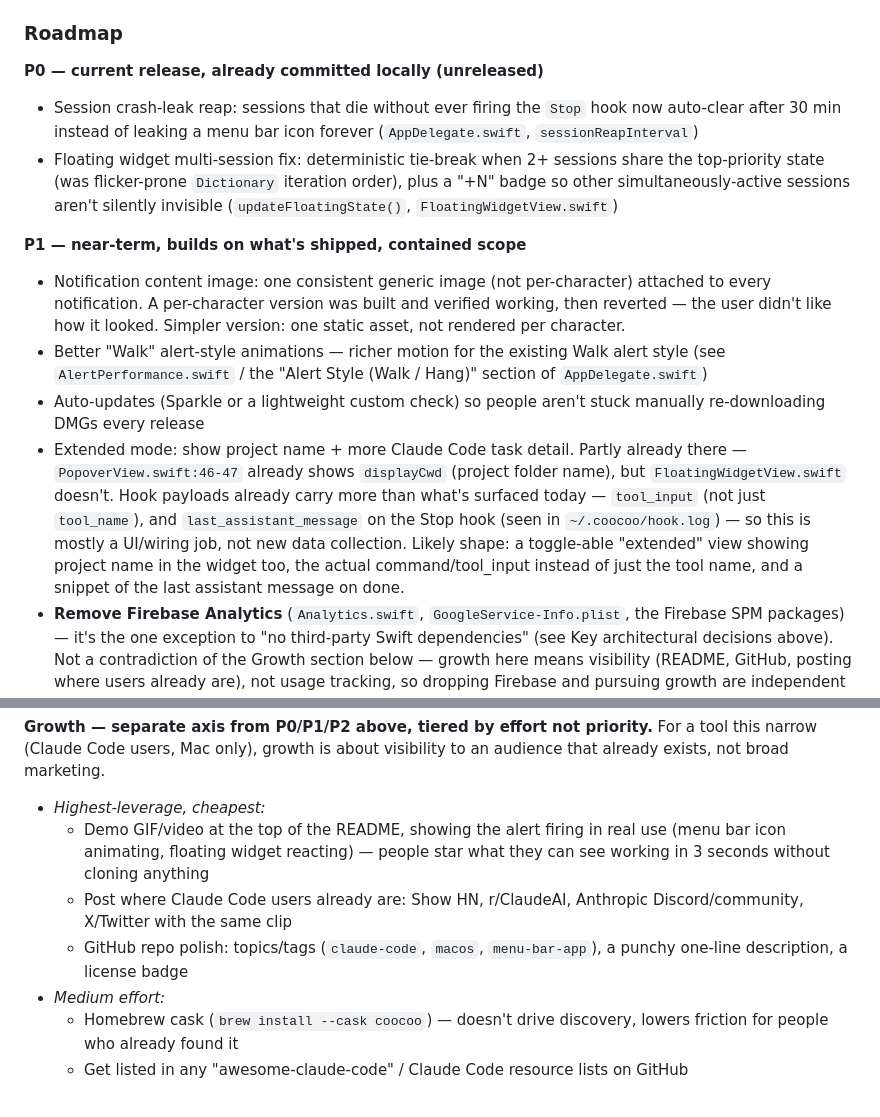
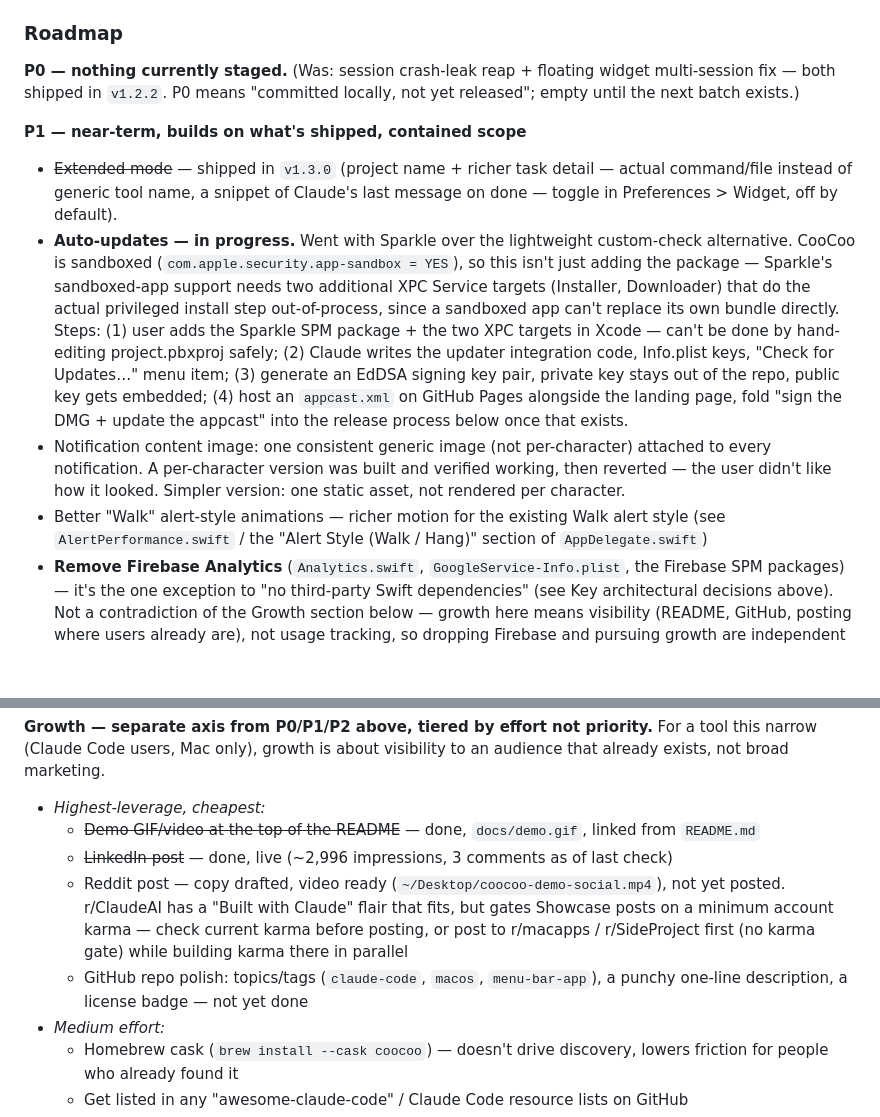
Before and after one commit to zzunaid/coo-coo, a Markdown page: CLAUDE.md, 2 parts joined by grey strips. Rendered like a GitHub page; blank space fills up the shorter version.

Commit message:
Strike shipped roadmap items, note Sparkle work in progress
P0 is empty now that both items shipped in v1.2.2. Extended mode shipped
in v1.3.0. Demo GIF and LinkedIn post are done under Growth. Documents the
Sparkle-over-lightweight-check decision and the real sandboxed-app XPC
Service requirement that comes with it, so the next session doesn't
rediscover it from scratch.

Co-Authored-By: Claude Sonnet 5 <noreply@anthropic.com>

```diff
--- a/CLAUDE.md
+++ b/CLAUDE.md
@@ -44,17 +44,29 @@ and optionally as a floating widget on screen.
 
 ### Roadmap
 
-**P0 — current release, already committed locally (unreleased)**
-- Session crash-leak reap: sessions that die without ever firing the `Stop`
-  hook now auto-clear after 30 min instead of leaking a menu bar icon
-  forever (`AppDelegate.swift`, `sessionReapInterval`)
-- Floating widget multi-session fix: deterministic tie-break when 2+
-  sessions share the top-priority state (was flicker-prone `Dictionary`
-  iteration order), plus a "+N" badge so other simultaneously-active
-  sessions aren't silently invisible (`updateFloatingState()`,
-  `FloatingWidgetView.swift`)
+**P0 — nothing currently staged.** (Was: session crash-leak reap + floating
+widget multi-session fix — both shipped in `v1.2.2`. P0 means "committed
+locally, not yet released"; empty until the next batch exists.)
 
 **P1 — near-term, builds on what's shipped, contained scope**
+- ~~Extended mode~~ — shipped in `v1.3.0` (project name + richer task
+  detail — actual command/file instead of generic tool name, a snippet of
+  Claude's last message on done — toggle in Preferences > Widget, off by
+  default).
+- **Auto-updates — in progress.** Went with Sparkle over the lightweight
+  custom-check alternative. CooCoo is sandboxed
+  (`com.apple.security.app-sandbox = YES`), so this isn't just adding the
+  package — Sparkle's sandboxed-app support needs two additional XPC
+  Service targets (Installer, Downloader) that do the actual privileged
+  install step out-of-process, since a sandboxed app can't replace its own
+  bundle directly. Steps: (1) user adds the Sparkle SPM package + the two
+  XPC targets in Xcode — can't be done by hand-editing project.pbxproj
+  safely; (2) Claude writes the updater integration code, Info.plist keys,
+  "Check for Updates…" menu item; (3) generate an EdDSA signing key pair,
+  private key stays out of the repo, public key gets embedded; (4) host an
+  `appcast.xml` on GitHub Pages alongside the landing page, fold "sign the
+  DMG + update the appcast" into the release process below once that
+  exists.
 - Notification content image: one consistent generic image (not
   per-character) attached to every notification. A per-character version
   was built and verified working, then reverted — the user didn't like how
@@ -62,17 +74,6 @@ and optionally as a floating widget on screen.
 - Better "Walk" alert-style animations — richer motion for the existing
   Walk alert style (see `AlertPerformance.swift` / the "Alert Style (Walk /
   Hang)" section of `AppDelegate.swift`)
-- Auto-updates (Sparkle or a lightweight custom check) so people aren't
-  stuck manually re-downloading DMGs every release
-- Extended mode: show project name + more Claude Code task detail. Partly
-  already there — `PopoverView.swift:46-47` already shows `displayCwd`
-  (project folder name), but `FloatingWidgetView.swift` doesn't. Hook
-  payloads already carry more than what's surfaced today — `tool_input`
-  (not just `tool_name`), and `last_assistant_message` on the Stop hook
-  (seen in `~/.coocoo/hook.log`) — so this is mostly a UI/wiring job, not
-  new data collection. Likely shape: a toggle-able "extended" view showing
-  project name in the widget too, the actual command/tool_input instead of
-  just the tool name, and a snippet of the last assistant message on done.
 - **Remove Firebase Analytics** (`Analytics.swift`, `GoogleService-Info.plist`,
   the Firebase SPM packages) — it's the one exception to "no third-party
   Swift dependencies" (see Key architectural decisions above). Not a
@@ -98,13 +99,19 @@ For a tool this narrow (Claude Code users, Mac only), growth is about
 visibility to an audience that already exists, not broad marketing.
 
 - *Highest-leverage, cheapest:*
-  - Demo GIF/video at the top of the README, showing the alert firing in
-    real use (menu bar icon animating, floating widget reacting) — people
-    star what they can see working in 3 seconds without cloning anything
-  - Post where Claude Code users already are: Show HN, r/ClaudeAI, Anthropic
-    Discord/community, X/Twitter with the same clip
+  - ~~Demo GIF/video at the top of the README~~ — done, `docs/demo.gif`,
+    linked from `README.md`
+  - ~~LinkedIn post~~ — done, live (~2,996 impressions, 3 comments as of
+    last check)
+  - Reddit post — copy drafted, video ready
+    (`~/Desktop/coocoo-demo-social.mp4`), not yet posted. r/ClaudeAI has a
+    "Built with Claude" flair that fits, but gates Showcase posts on a
+    minimum account karma — check current karma before posting, or post to
+    r/macapps / r/SideProject first (no karma gate) while building karma
+    there in parallel
   - GitHub repo polish: topics/tags (`claude-code`, `macos`,
-    `menu-bar-app`), a punchy one-line description, a license badge
+    `menu-bar-app`), a punchy one-line description, a license badge — not
+    yet done
 - *Medium effort:*
   - Homebrew cask (`brew install --cask coocoo`) — doesn't drive discovery,
     lowers friction for people who already found it
```
